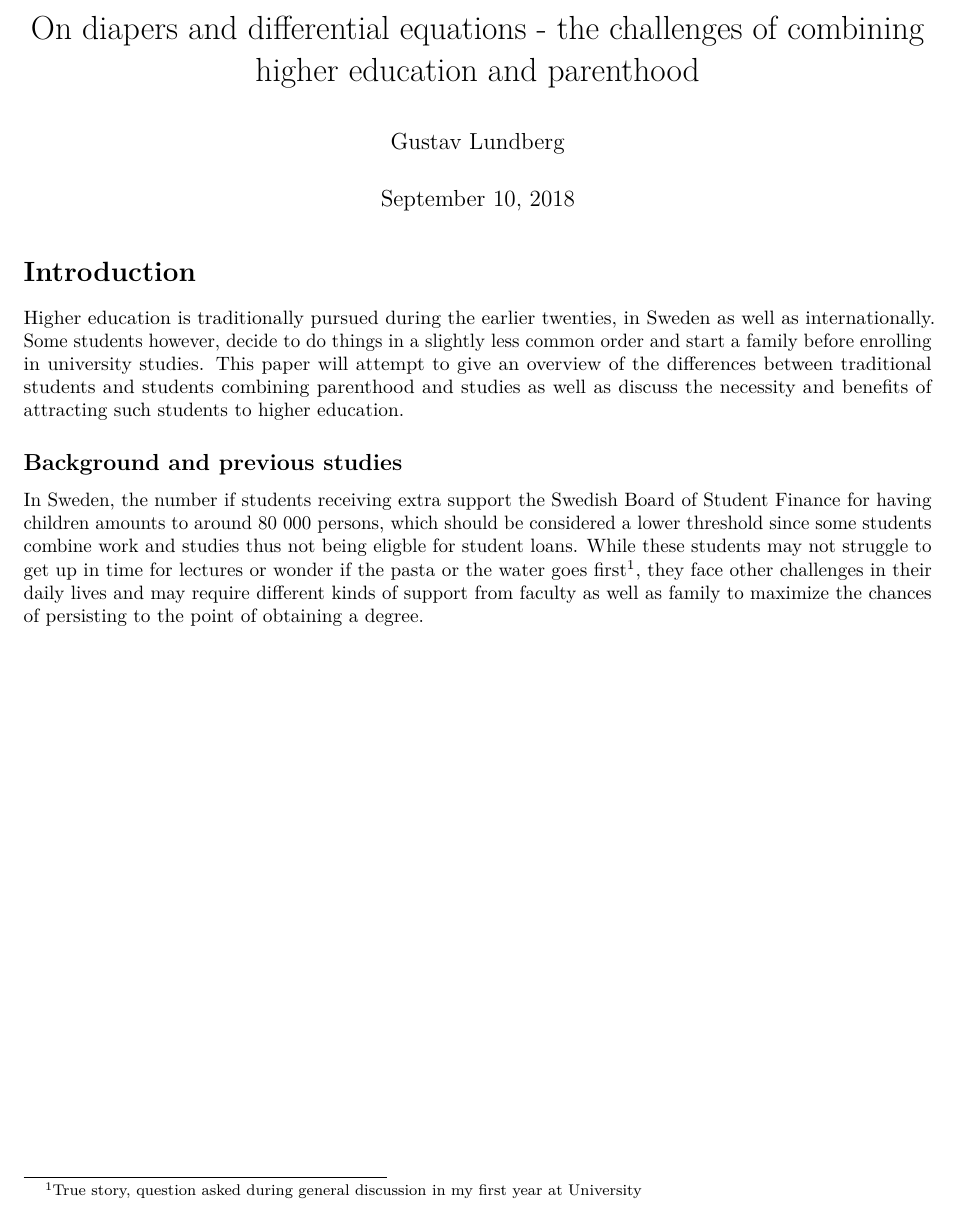
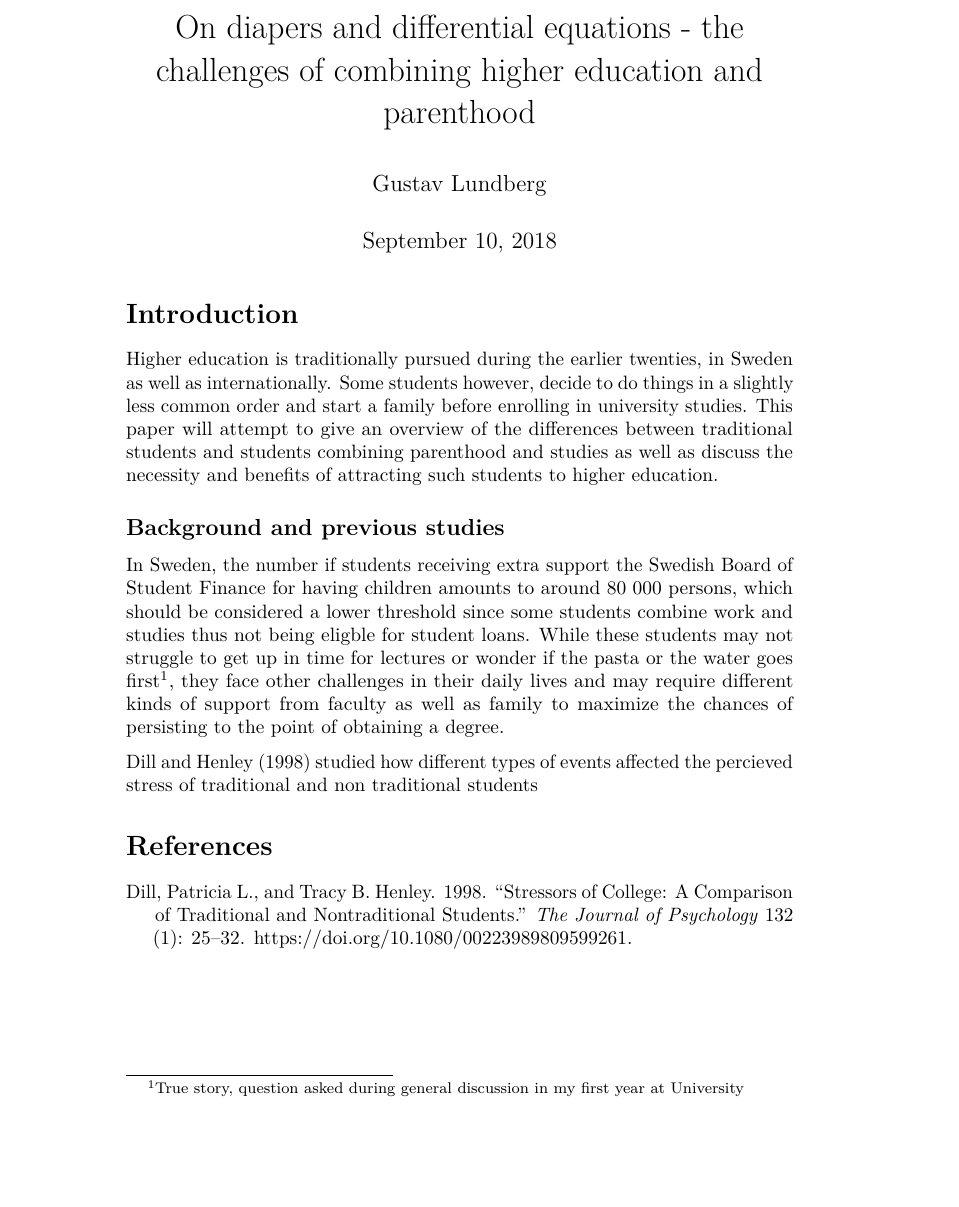
Before and after one commit to Napoleongl/732A60paper, an R Markdown document (paper.Rmd): part of the page, cut so that both start at the same text, the shorter picture padded with empty space. Rendered offline with R 4.5, knitr and Pandoc, then LaTeX, with nearby package versions.

Commit message:
added bib

```diff
--- /dev/null
+++ b/732A60litterature.bib
@@ -0,0 +1,26 @@
+
+
+
+
+
+
+
+@article{DillHenley_Stressors,
+
+	author = { Patricia L.   Dill  and  Tracy B.   Henley },
+
+	title = {Stressors of College: A Comparison of Traditional and Nontraditional Students},
+
+	journal = {The Journal of Psychology},
+
+	volume = {132},
+
+number = {1},
+
+pages = {25-32},
+
+	year  = {1998},
+
+	publisher = {Routledge},
+
+	doi = {10.1080/00223989809599261},
--- a/paper.Rmd
+++ b/paper.Rmd
@@ -6,6 +6,9 @@ date: "September 10, 2018"
 output:
   pdf_document: default
   html_document: default
+documentclass: article
+classoption: a4paper
+bibliography: 732A60litterature.bib
 ---
 
 # Introduction
@@ -14,3 +17,9 @@ Higher education is traditionally pursued during the earlier twenties, in Sweden
 
 ## Background and previous studies
 In Sweden, the number if students receiving extra support the Swedish Board of Student Finance for having children amounts to around 80 000 persons, which should be considered a lower threshold since some students combine work and studies thus not being eligble for student loans. While these students may not struggle to get up in time for lectures or wonder if the pasta or the water goes first^[True story, question asked during general discussion in my first year at University], they face other challenges in their daily lives and may require different kinds of support from faculty as well as family to maximize the chances of persisting to the point of obtaining a degree.
+
+Dill and Henley [-@DillHenley_Stressors] studied how different types of events affected the percieved stress of traditional and non traditional students
+
+
+
+# References
```
Also changed, not shown: 732A60litterature.bib (11 more changed lines).
